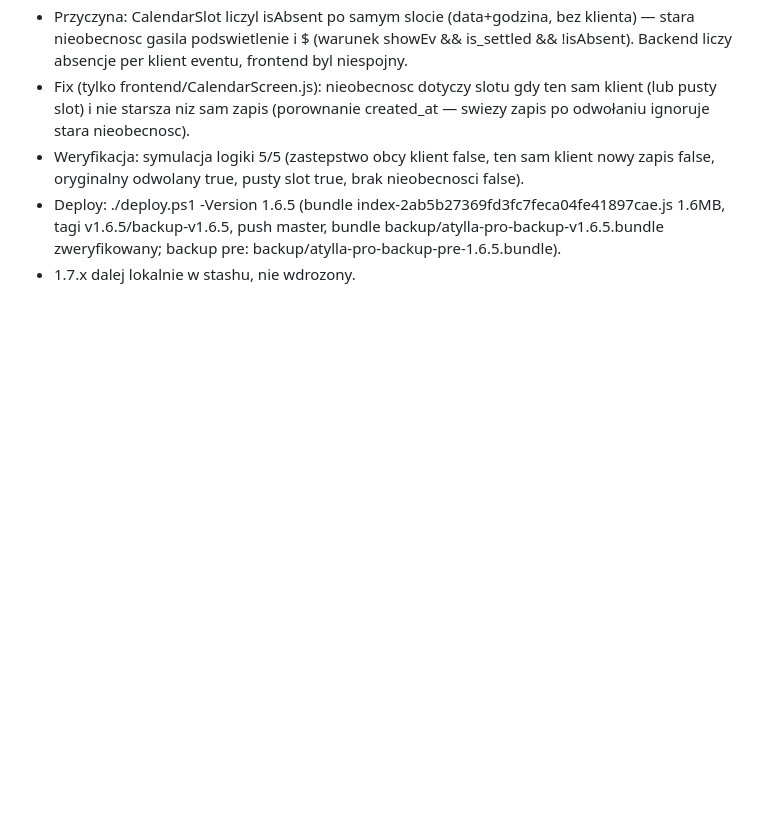
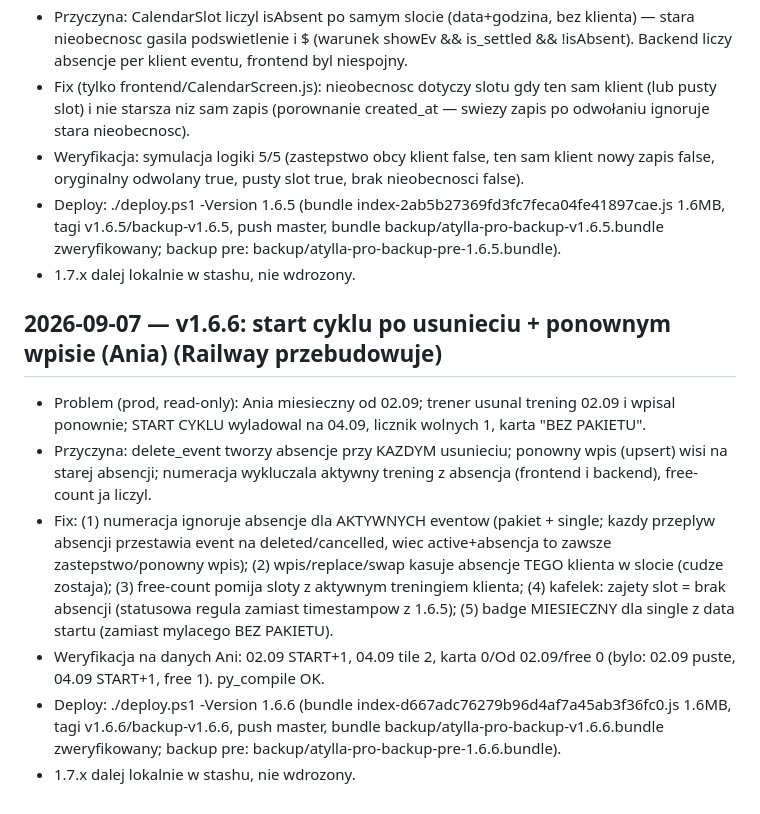
Before and after one commit to Masta1991/atylla-pro, a Markdown page: LOG.md, the part around the change. Rendered like a GitHub page; blank space fills up the shorter version.

Commit message:
docs: LOG po deployu v1.6.6 (start cyklu Ania)

```diff
--- a/LOG.md
+++ b/LOG.md
@@ -65,3 +65,11 @@
 - Weryfikacja: symulacja logiki 5/5 (zastepstwo obcy klient false, ten sam klient nowy zapis false, oryginalny odwolany true, pusty slot true, brak nieobecnosci false).
 - Deploy: ./deploy.ps1 -Version 1.6.5 (bundle index-2ab5b27369fd3fc7feca04fe41897cae.js 1.6MB, tagi v1.6.5/backup-v1.6.5, push master, bundle backup/atylla-pro-backup-v1.6.5.bundle zweryfikowany; backup pre: backup/atylla-pro-backup-pre-1.6.5.bundle).
 - 1.7.x dalej lokalnie w stashu, nie wdrozony.
+
+## 2026-09-07 — v1.6.6: start cyklu po usunieciu + ponownym wpisie (Ania) (Railway przebudowuje)
+- Problem (prod, read-only): Ania miesieczny od 02.09; trener usunal trening 02.09 i wpisal ponownie; START CYKLU wyladowal na 04.09, licznik wolnych 1, karta "BEZ PAKIETU".
+- Przyczyna: delete_event tworzy absencje przy KAZDYM usunieciu; ponowny wpis (upsert) wisi na starej absencji; numeracja wykluczala aktywny trening z absencja (frontend i backend), free-count ja liczyl.
+- Fix: (1) numeracja ignoruje absencje dla AKTYWNYCH eventow (pakiet + single; kazdy przeplyw absencji przestawia event na deleted/cancelled, wiec active+absencja to zawsze zastepstwo/ponowny wpis); (2) wpis/replace/swap kasuje absencje TEGO klienta w slocie (cudze zostaja); (3) free-count pomija sloty z aktywnym treningiem klienta; (4) kafelek: zajety slot = brak absencji (statusowa regula zamiast timestampow z 1.6.5); (5) badge MIESIECZNY dla single z data startu (zamiast mylacego BEZ PAKIETU).
+- Weryfikacja na danych Ani: 02.09 START+1, 04.09 tile 2, karta 0/Od 02.09/free 0 (bylo: 02.09 puste, 04.09 START+1, free 1). py_compile OK.
+- Deploy: ./deploy.ps1 -Version 1.6.6 (bundle index-d667adc76279b96d4af7a45ab3f36fc0.js 1.6MB, tagi v1.6.6/backup-v1.6.6, push master, bundle backup/atylla-pro-backup-v1.6.6.bundle zweryfikowany; backup pre: backup/atylla-pro-backup-pre-1.6.6.bundle).
+- 1.7.x dalej lokalnie w stashu, nie wdrozony.
```
